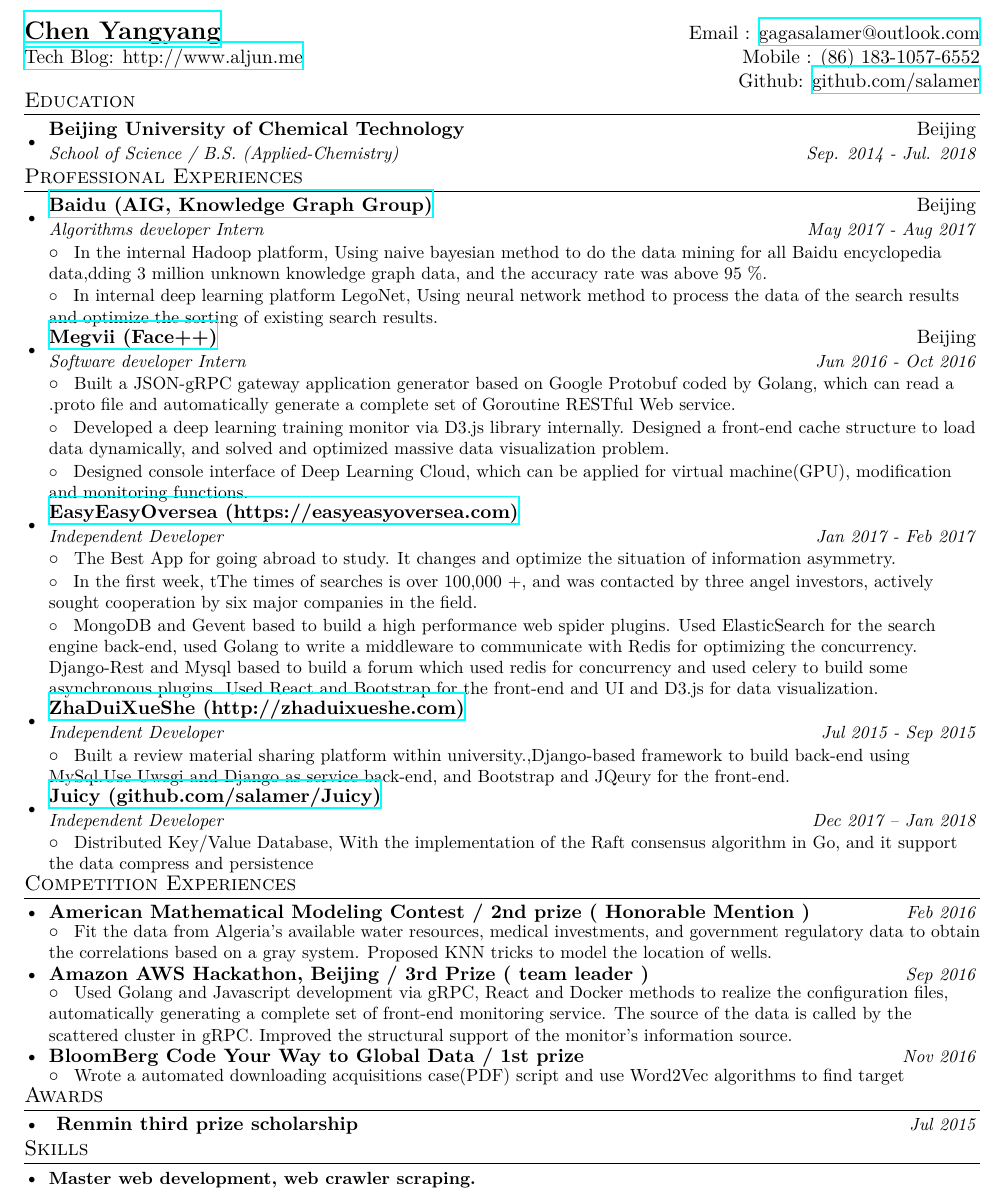
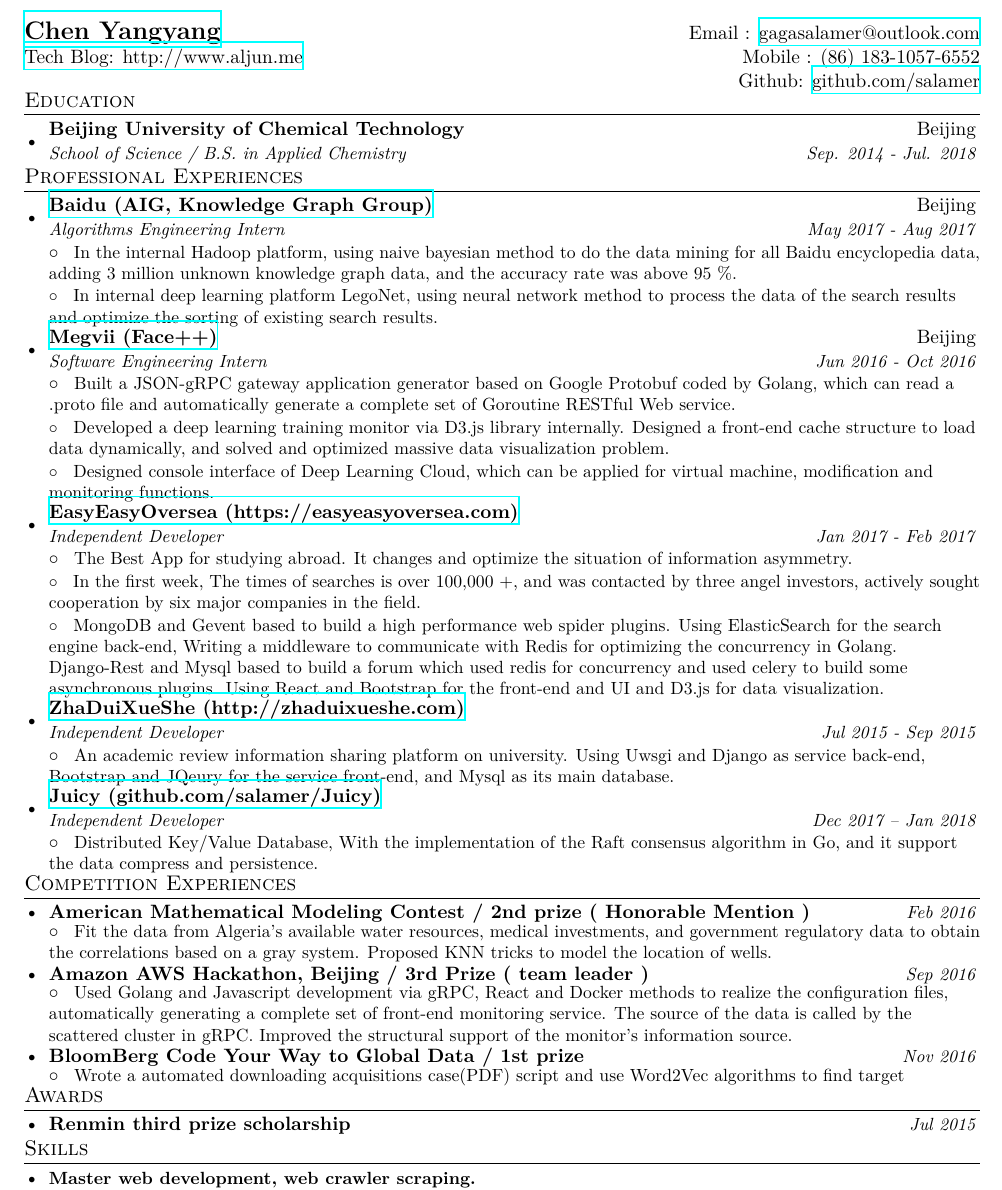
Before and after one commit to liuwenchn/resume, a LaTeX CV (english_resume.tex): part of the page, cut so that both start at the same text. Compiled offline with XeLaTeX.

Commit message:
fixed some chinese typo

```diff
--- a/english_resume.tex
+++ b/english_resume.tex
@@ -96,7 +96,7 @@
   \resumeSubHeadingListStart
     \resumeSubheading
       {Beijing University of Chemical Technology}{Beijing}
-      {School of Science / B.S. (Applied-Chemistry)}{Sep. 2014 - Jul. 2018}
+      {School of Science / B.S. in Applied Chemistry}{Sep. 2014 - Jul. 2018}
   \resumeSubHeadingListEnd
 
 
@@ -105,34 +105,34 @@
   \resumeSubHeadingListStart
     \resumeSubheading
       {\href{http://baidu.com/}{Baidu (AIG, Knowledge Graph Group)}}{Beijing}
-      {Algorithms developer Intern}{May 2017 - Aug 2017}
+      {Algorithms Engineering Intern}{May 2017 - Aug 2017}
       \resumeItemListStart
         \resumeItem{}
-          {In the internal Hadoop platform, Using naive bayesian method to do the data mining for all Baidu encyclopedia data,dding 3 million unknown knowledge graph data, and the accuracy rate was above 95 \%.}
+          {In the internal Hadoop platform, using naive bayesian method to do the data mining for all Baidu encyclopedia data, adding 3 million unknown knowledge graph data, and the accuracy rate was above 95 \%.}
         \resumeItem{}
-          {In internal deep learning platform LegoNet, Using neural network method to process the data of the search results and optimize the sorting of existing search results.}
+          {In internal deep learning platform LegoNet, using neural network method to process the data of the search results and optimize the sorting of existing search results.}
       \resumeItemListEnd
     \resumeSubheading
       {\href{http://megvii.com}{Megvii (Face++)}}{Beijing}
-      {Software developer Intern}{Jun 2016 - Oct 2016}
+      {Software Engineering Intern}{Jun 2016 - Oct 2016}
       \resumeItemListStart
         \resumeItem{}
           {Built a JSON-gRPC gateway application generator based on Google Protobuf coded by Golang, which can read a .proto file and automatically generate a complete set of Goroutine RESTful Web service.}
         \resumeItem{}
           {Developed a deep learning training monitor via D3.js library internally. Designed a front-end cache structure to load data dynamically, and solved and optimized massive data visualization problem.}
         \resumeItem{}
-          {Designed console interface of Deep Learning Cloud, which can be applied for virtual machine(GPU), modification and monitoring functions.}
+          {Designed console interface of Deep Learning Cloud, which can be applied for virtual machine, modification and monitoring functions.}
       \resumeItemListEnd
     \resumeSubheading
       {\href{https://easyeasyoversea.com}{EasyEasyOversea (https://easyeasyoversea.com)}}{}
       {Independent Developer}{Jan 2017 - Feb 2017}
       \resumeItemListStart
         \resumeItem{}
-          {The Best App for going abroad to study. It changes and optimize the situation of information asymmetry. }
+          {The Best App for studying abroad. It changes and optimize the situation of information asymmetry. }
         \resumeItem{}
-          {In the first week, tThe times of searches is over 100,000 +, and was contacted by three angel investors, actively sought cooperation by six major companies in the field.}
+          {In the first week, The times of searches is over 100,000 +, and was contacted by three angel investors, actively sought cooperation by six major companies in the field.}
         \resumeItem{}
-          {MongoDB and Gevent based to build a high performance web spider plugins. Used ElasticSearch for the search engine back-end, used Golang to write a middleware to communicate with Redis for optimizing the concurrency. Django-Rest and Mysql based to build a forum which used redis for concurrency and used celery to build some asynchronous plugins. Used React and Bootstrap for the front-end and UI and D3.js for data visualization.}
+          {MongoDB and Gevent based to build a high performance web spider plugins. Using ElasticSearch for the search engine back-end, Writing a middleware to communicate with Redis for optimizing the concurrency in Golang. Django-Rest and Mysql based to build a forum which used redis for concurrency and used celery to build some asynchronous plugins. Using React and Bootstrap for the front-end and UI and D3.js for data visualization.}
       \resumeItemListEnd
 
       \resumeSubheading
@@ -140,7 +140,7 @@
         {Independent Developer}{Jul 2015 - Sep 2015}
         \resumeItemListStart
           \resumeItem{}
-            {Built a review material sharing platform within university.,Django-based framework to build back-end using MySql.Use Uwsgi and Django as service back-end, and Bootstrap and JQeury for the front-end.}
+            {An academic review information sharing platform on university. Using Uwsgi and Django as service back-end, Bootstrap and JQeury for the service front-end, and Mysql as its main database.}
         \resumeItemListEnd
 
 %    \resumeSubheading
@@ -158,7 +158,7 @@
       {Independent Developer}{Dec 2017 -- Jan 2018}
       \resumeItemListStart
         \resumeItem{}
-          {Distributed Key/Value Database, With the implementation of the Raft consensus algorithm in Go, and it support the data compress and persistence}
+          {Distributed Key/Value Database, With the implementation of the Raft consensus algorithm in Go, and it support the data compress and persistence.}
       \resumeItemListEnd
 
   \resumeSubHeadingListEnd
```
Also changed, not shown: resume.tex (+2 -2 lines), english_resume.pdf, resume.pdf, english_resume.tex (2 more changed lines).
